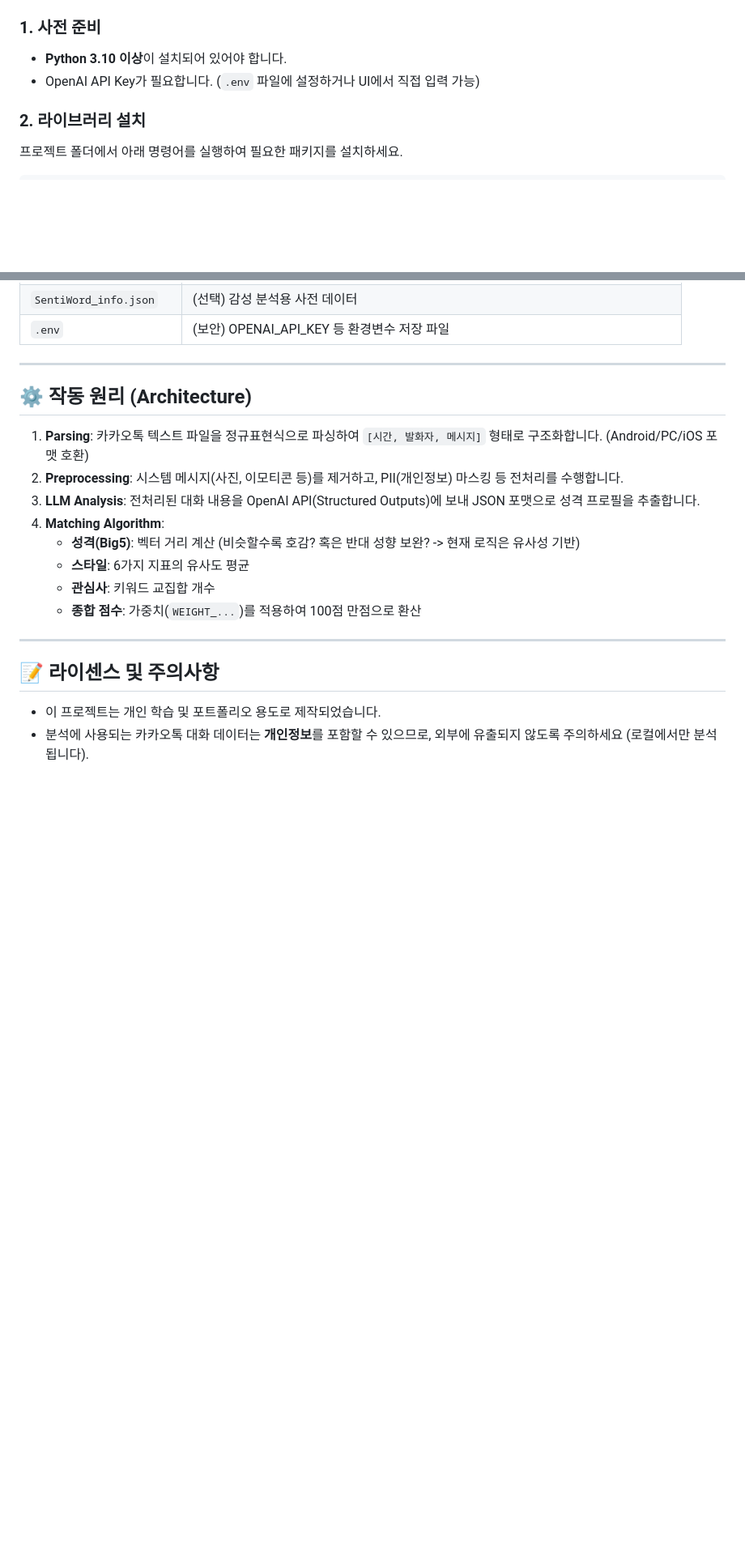
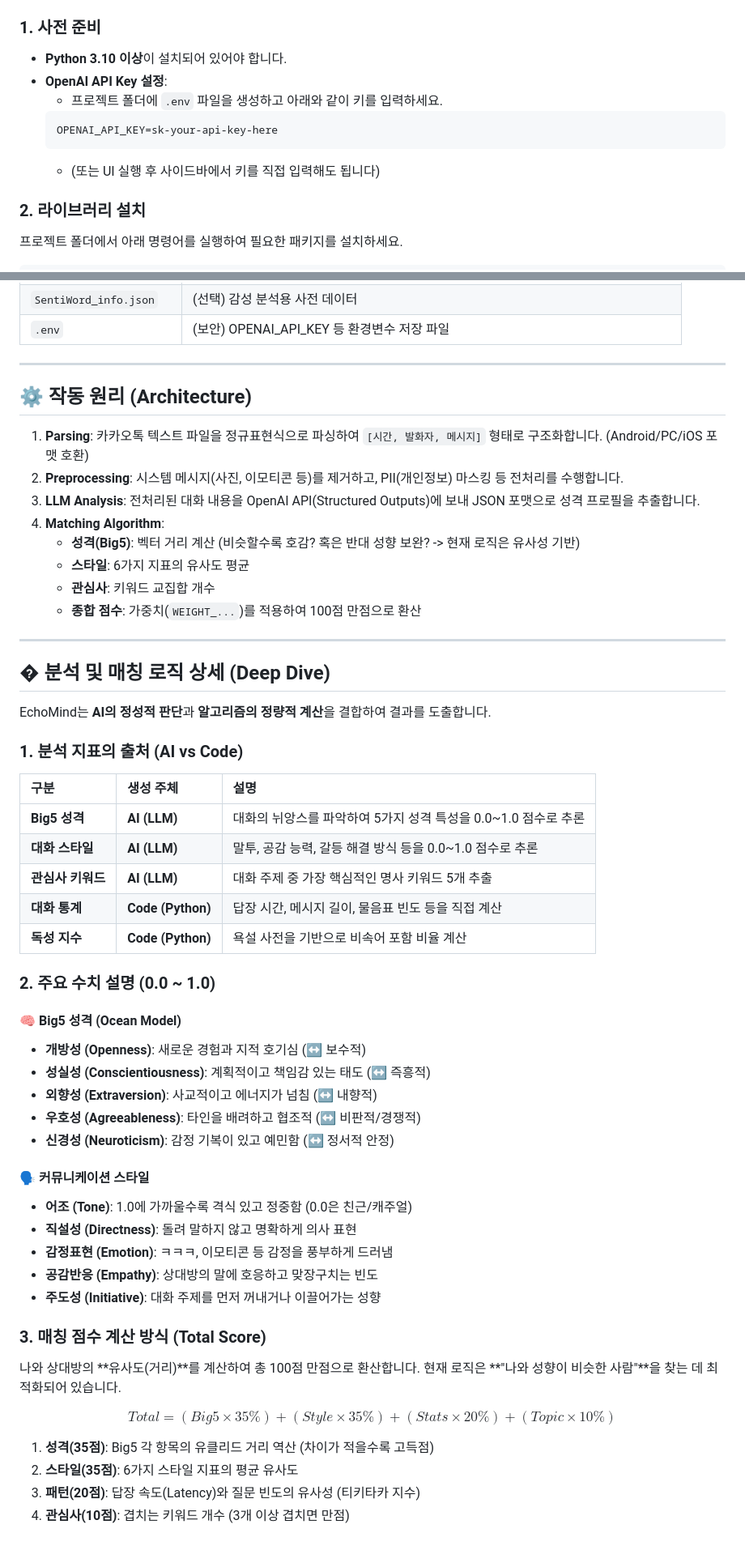
Before and after one commit to 2026TUKCOMCD/EchoMind, a Markdown page: README.md, 2 parts joined by grey strips. Shown at 81% size. Rendered like a GitHub page; blank space fills up the shorter version.

````diff
--- a/README.md
+++ b/README.md
@@ -27,7 +26,12 @@
 
 ### 1. 사전 준비
 *   **Python 3.10 이상**이 설치되어 있어야 합니다.
-*   OpenAI API Key가 필요합니다. (`.env` 파일에 설정하거나 UI에서 직접 입력 가능)
+*   **OpenAI API Key 설정**:
+    *   프로젝트 폴더에 `.env` 파일을 생성하고 아래와 같이 키를 입력하세요.
+    ```bash
+    OPENAI_API_KEY=sk-your-api-key-here
+    ```
+    *   (또는 UI 실행 후 사이드바에서 키를 직접 입력해도 됩니다)
 
 ### 2. 라이브러리 설치
 프로젝트 폴더에서 아래 명령어를 실행하여 필요한 패키지를 설치하세요.
@@ -73,8 +77,45 @@ streamlit run app.py
     *   **관심사**: 키워드 교집합 개수
     *   **종합 점수**: 가중치(`WEIGHT_...`)를 적용하여 100점 만점으로 환산
 
+
 ---
 
-## 📝 라이센스 및 주의사항
-*   이 프로젝트는 개인 학습 및 포트폴리오 용도로 제작되었습니다.
-*   분석에 사용되는 카카오톡 대화 데이터는 **개인정보**를 포함할 수 있으므로, 외부에 유출되지 않도록 주의하세요 (로컬에서만 분석됩니다).
+## � 분석 및 매칭 로직 상세 (Deep Dive)
+
+EchoMind는 **AI의 정성적 판단**과 **알고리즘의 정량적 계산**을 결합하여 결과를 도출합니다.
+
+### 1. 분석 지표의 출처 (AI vs Code)
+
+| 구분 | 생성 주체 | 설명 |
+| :--- | :--- | :--- |
+| **Big5 성격** | **AI (LLM)** | 대화의 뉘앙스를 파악하여 5가지 성격 특성을 0.0~1.0 점수로 추론 |
+| **대화 스타일** | **AI (LLM)** | 말투, 공감 능력, 갈등 해결 방식 등을 0.0~1.0 점수로 추론 |
+| **관심사 키워드** | **AI (LLM)** | 대화 주제 중 가장 핵심적인 명사 키워드 5개 추출 |
+| **대화 통계** | **Code (Python)** | 답장 시간, 메시지 길이, 물음표 빈도 등을 직접 계산 |
+| **독성 지수** | **Code (Python)** | 욕설 사전을 기반으로 비속어 포함 비율 계산 |
+
+### 2. 주요 수치 설명 (0.0 ~ 1.0)
+
+#### 🧠 Big5 성격 (Ocean Model)
+*   **개방성 (Openness)**: 새로운 경험과 지적 호기심 (↔ 보수적)
+*   **성실성 (Conscientiousness)**: 계획적이고 책임감 있는 태도 (↔ 즉흥적)
+*   **외향성 (Extraversion)**: 사교적이고 에너지가 넘침 (↔ 내향적)
+*   **우호성 (Agreeableness)**: 타인을 배려하고 협조적 (↔ 비판적/경쟁적)
+*   **신경성 (Neuroticism)**: 감정 기복이 있고 예민함 (↔ 정서적 안정)
+
+#### 🗣️ 커뮤니케이션 스타일
+*   **어조 (Tone)**: 1.0에 가까울수록 격식 있고 정중함 (0.0은 친근/캐주얼)
+*   **직설성 (Directness)**: 돌려 말하지 않고 명확하게 의사 표현
+*   **감정표현 (Emotion)**: ㅋㅋㅋ, 이모티콘 등 감정을 풍부하게 드러냄
+*   **공감반응 (Empathy)**: 상대방의 말에 호응하고 맞장구치는 빈도
+*   **주도성 (Initiative)**: 대화 주제를 먼저 꺼내거나 이끌어가는 성향
+
+### 3. 매칭 점수 계산 방식 (Total Score)
+나와 상대방의 **유사도(거리)**를 계산하여 총 100점 만점으로 환산합니다. 현재 로직은 **"나와 성향이 비슷한 사람"**을 찾는 데 최적화되어 있습니다.
+
+$$ Total = (Big5 \times 35\%) + (Style \times 35\%) + (Stats \times 20\%) + (Topic \times 10\%) $$
+
+1.  **성격(35점)**: Big5 각 항목의 유클리드 거리 역산 (차이가 적을수록 고득점)
+2.  **스타일(35점)**: 6가지 스타일 지표의 평균 유사도
+3.  **패턴(20점)**: 답장 속도(Latency)와 질문 빈도의 유사성 (티키타카 지수)
+4.  **관심사(10점)**: 겹치는 키워드 개수 (3개 이상 겹치면 만점)
````
Also changed, not shown: other parts of README.md (+1 -2 lines).
